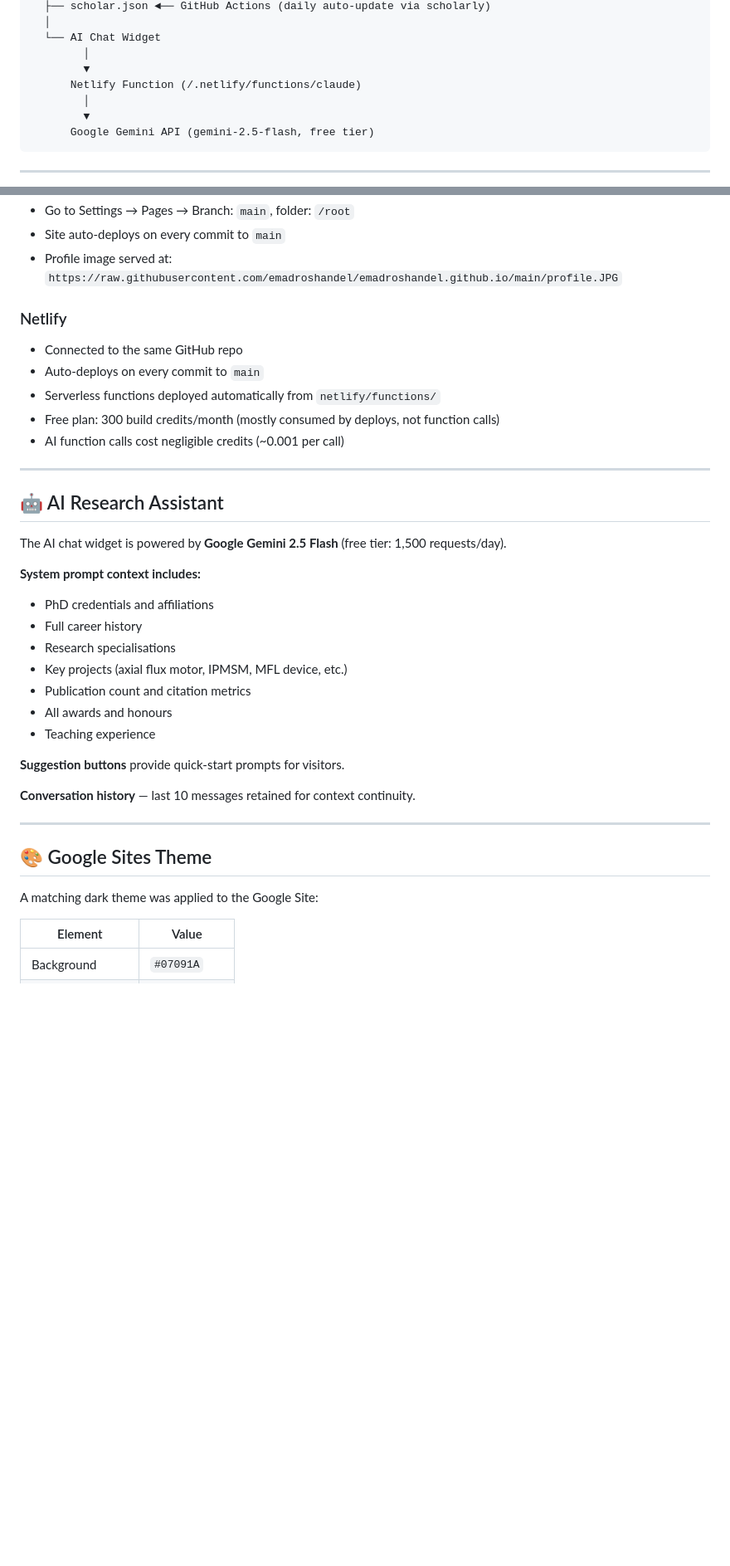
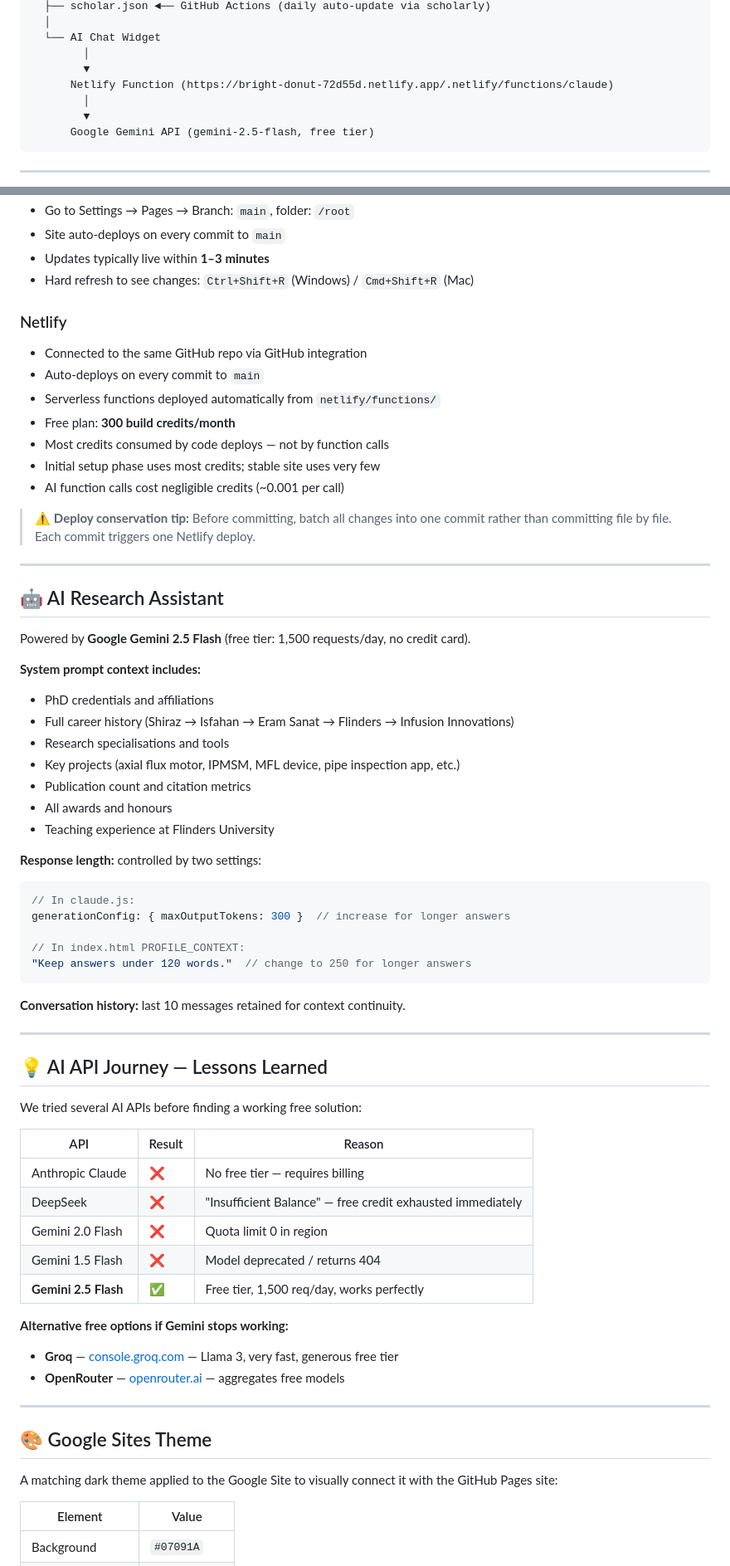
Before and after one commit to emadroshandel/emadroshandel.github.io, a Markdown page: README.md, 2 parts joined by grey strips. Shown at 83% size. Rendered like a GitHub page; blank space fills up the shorter version.

````diff
--- a/README.md
+++ b/README.md
@@ -48,7 +48,7 @@ GitHub Pages (index.html)
   └── AI Chat Widget
         │
         ▼
-      Netlify Function (/.netlify/functions/claude)
+      Netlify Function (https://bright-donut-72d55d.netlify.app/.netlify/functions/claude)
         │
         ▼
       Google Gemini API (gemini-2.5-flash, free tier)
@@ -257,38 +287,68 @@ No secrets needed — `scholarly` scrapes public Google Scholar data.
 - Go to Settings → Pages → Branch: `main`, folder: `/root`
 - Site auto-deploys on every commit to `main`
-- Profile image served at: `https://raw.githubusercontent.com/emadroshandel/emadroshandel.github.io/main/profile.JPG`
+- Updates typically live within **1–3 minutes**
+- Hard refresh to see changes: `Ctrl+Shift+R` (Windows) / `Cmd+Shift+R` (Mac)
 
 ### Netlify
-- Connected to the same GitHub repo
+- Connected to the same GitHub repo via GitHub integration
 - Auto-deploys on every commit to `main`
 - Serverless functions deployed automatically from `netlify/functions/`
-- Free plan: 300 build credits/month (mostly consumed by deploys, not function calls)
+- Free plan: **300 build credits/month**
+- Most credits consumed by code deploys — not by function calls
+- Initial setup phase uses most credits; stable site uses very few
 - AI function calls cost negligible credits (~0.001 per call)
+
+> ⚠️ **Deploy conservation tip:** Before committing, batch all changes into one commit rather than committing file by file. Each commit triggers one Netlify deploy.
 
 ---
 
 ## 🤖 AI Research Assistant
 
-The AI chat widget is powered by **Google Gemini 2.5 Flash** (free tier: 1,500 requests/day).
+Powered by **Google Gemini 2.5 Flash** (free tier: 1,500 requests/day, no credit card).
 
 **System prompt context includes:**
 - PhD credentials and affiliations
-- Full career history
-- Research specialisations
-- Key projects (axial flux motor, IPMSM, MFL device, etc.)
+- Full career history (Shiraz → Isfahan → Eram Sanat → Flinders → Infusion Innovations)
+- Research specialisations and tools
+- Key projects (axial flux motor, IPMSM, MFL device, pipe inspection app, etc.)
 - Publication count and citation metrics
 - All awards and honours
-- Teaching experience
+- Teaching experience at Flinders University
 
-**Suggestion buttons** provide quick-start prompts for visitors.
+**Response length:** controlled by two settings:
+```javascript
+// In claude.js:
+generationConfig: { maxOutputTokens: 300 }  // increase for longer answers
 
-**Conversation history** — last 10 messages retained for context continuity.
+// In index.html PROFILE_CONTEXT:
+"Keep answers under 120 words."  // change to 250 for longer answers
+```
+
+**Conversation history:** last 10 messages retained for context continuity.
+
+---
+
+## 💡 AI API Journey — Lessons Learned
+
+We tried several AI APIs before finding a working free solution:
+
+| API | Result | Reason |
+|---|---|---|
+| Anthropic Claude | ❌ | No free tier — requires billing |
+| DeepSeek | ❌ | "Insufficient Balance" — free credit exhausted immediately |
+| Gemini 2.0 Flash | ❌ | Quota limit 0 in region |
+| Gemini 1.5 Flash | ❌ | Model deprecated / returns 404 |
+| **Gemini 2.5 Flash** | ✅ | Free tier, 1,500 req/day, works perfectly |
+
+**Alternative free options if Gemini stops working:**
+- **Groq** — [console.groq.com](https://console.groq.com) — Llama 3, very fast, generous free tier
+- **OpenRouter** — [openrouter.ai](https://openrouter.ai) — aggregates free models
 
 ---
 
 ## 🎨 Google Sites Theme
 
-A matching dark theme was applied to the Google Site:
+A matching dark theme applied to the Google Site to visually connect it with the GitHub Pages site:
 
 | Element | Value |
 |---|---|
````
Also changed, not shown: other parts of README.md (+103 -68 lines).
